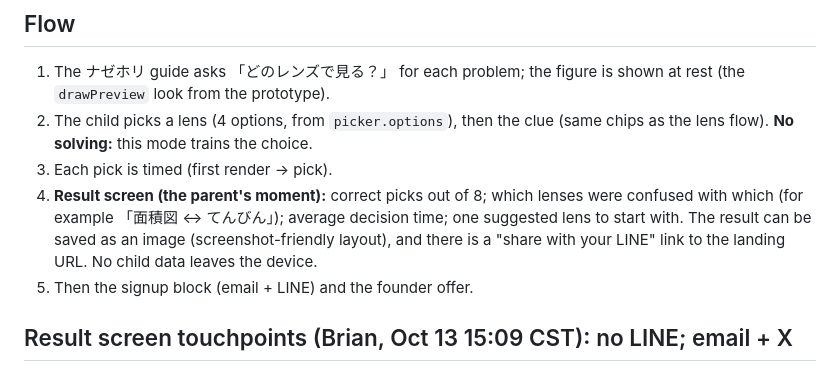
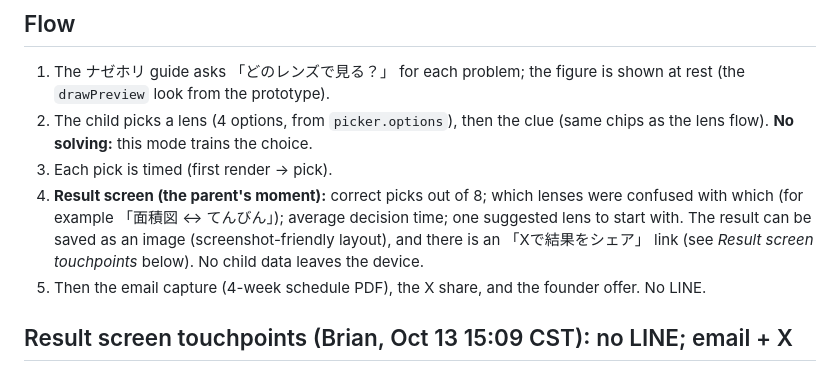
Before and after one commit to DynamicVision2026/DynamicVision2026-the-lens, a Markdown page: docs/work-orders/WO-013-which-lens-check.md, the part around the change. Drawn GitHub-style.

```diff
--- a/docs/work-orders/WO-013-which-lens-check.md
+++ b/docs/work-orders/WO-013-which-lens-check.md
@@ -13,8 +13,8 @@ One mode, two uses:
 1. The ナゼホリ guide asks 「どのレンズで見る？」 for each problem; the figure is shown at rest (the `drawPreview` look from the prototype).
 2. The child picks a lens (4 options, from `picker.options`), then the clue (same chips as the lens flow). **No solving:** this mode trains the choice.
 3. Each pick is timed (first render → pick).
-4. **Result screen (the parent's moment):** correct picks out of 8; which lenses were confused with which (for example 「面積図 ↔ てんびん」); average decision time; one suggested lens to start with. The result can be saved as an image (screenshot-friendly layout), and there is a "share with your LINE" link to the landing URL. No child data leaves the device.
-5. Then the signup block (email + LINE) and the founder offer.
+4. **Result screen (the parent's moment):** correct picks out of 8; which lenses were confused with which (for example 「面積図 ↔ てんびん」); average decision time; one suggested lens to start with. The result can be saved as an image (screenshot-friendly layout), and there is an 「Xで結果をシェア」 link (see *Result screen touchpoints* below). No child data leaves the device.
+5. Then the email capture (4-week schedule PDF), the X share, and the founder offer. No LINE.
 
 ## Result screen touchpoints (Brian, Oct 13 15:09 CST): no LINE; email + X
 
```
Also changed, not shown: docs/work-orders/WO-010-lessons-and-catalog.md (+4 -2 lines).
